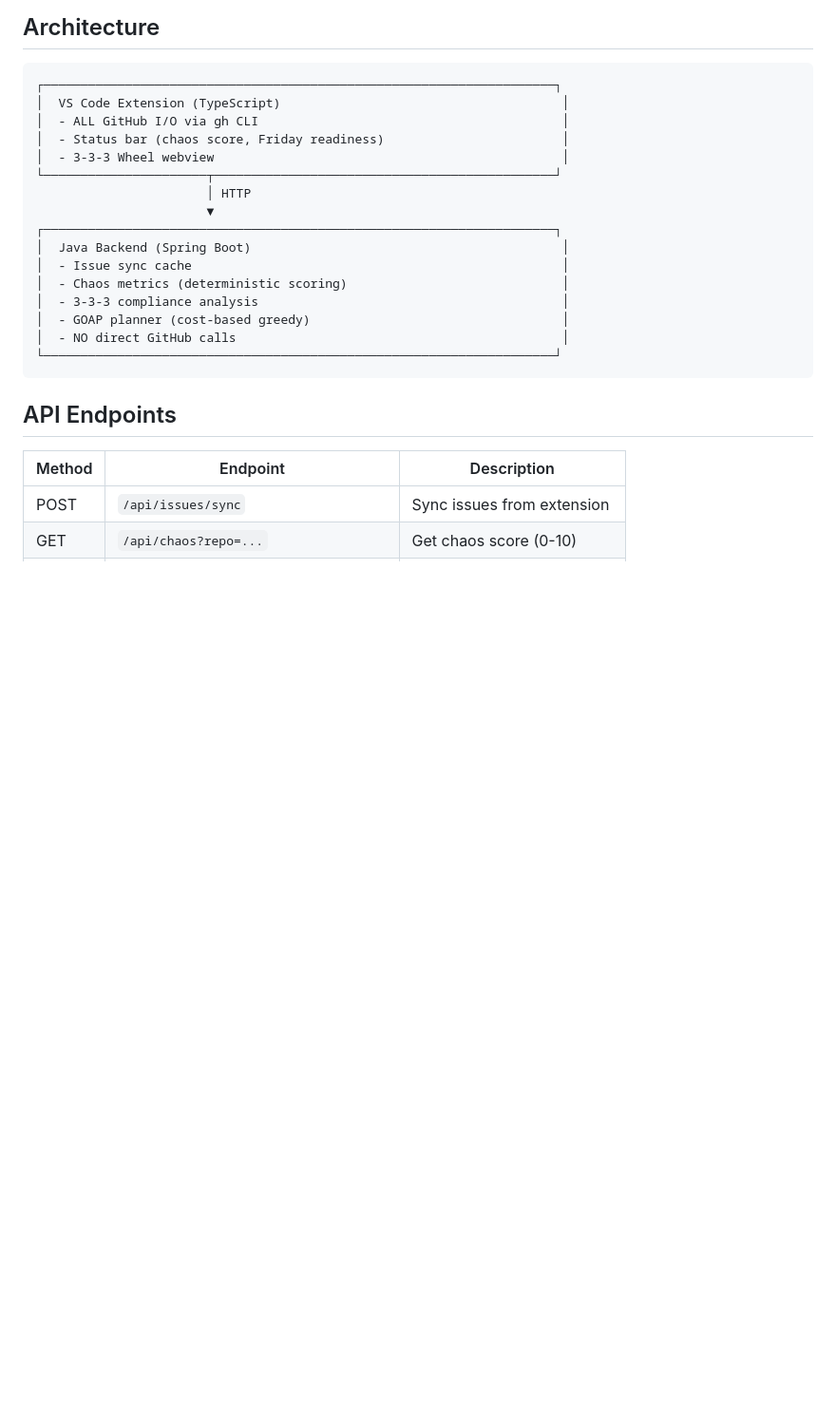
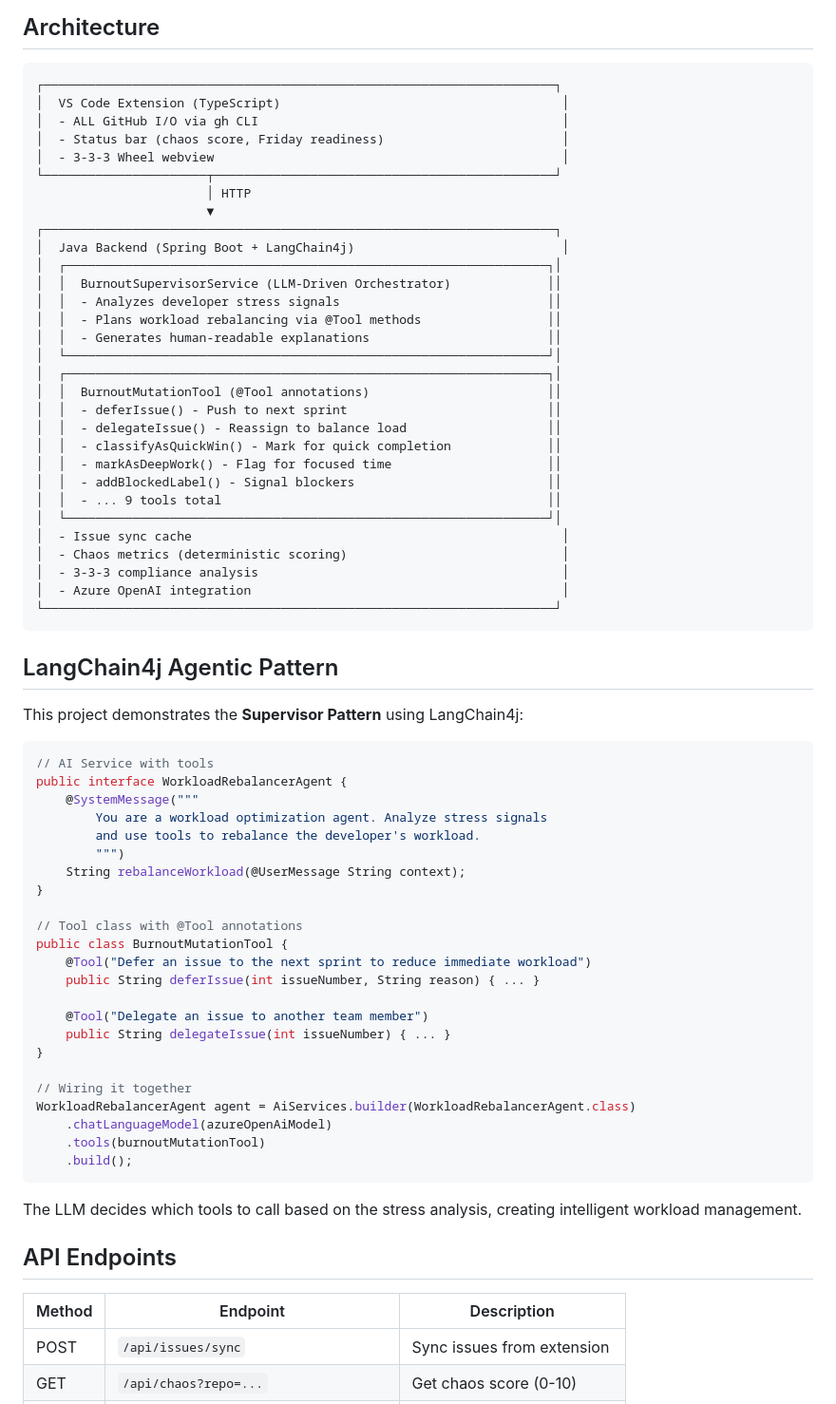
Before and after one commit to roryp/burnout-app, a Markdown page: README.md, the part around one of its changes. Shown at 95% size. Drawn GitHub-style; blank space fills up the shorter version.

````diff
--- a/README.md
+++ b/README.md
@@ -66,14 +87,60 @@ Then press F5 in VS Code to launch the extension in debug mode.
                        │ HTTP
                        ▼
 ┌─────────────────────────────────────────────────────────────────────┐
-│  Java Backend (Spring Boot)                                          │
+│  Java Backend (Spring Boot + LangChain4j)                            │
+│  ┌─────────────────────────────────────────────────────────────────┐│
+│  │  BurnoutSupervisorService (LLM-Driven Orchestrator)             ││
+│  │  - Analyzes developer stress signals                            ││
+│  │  - Plans workload rebalancing via @Tool methods                 ││
+│  │  - Generates human-readable explanations                        ││
+│  └─────────────────────────────────────────────────────────────────┘│
+│  ┌─────────────────────────────────────────────────────────────────┐│
+│  │  BurnoutMutationTool (@Tool annotations)                        ││
+│  │  - deferIssue() - Push to next sprint                           ││
+│  │  - delegateIssue() - Reassign to balance load                   ││
+│  │  - classifyAsQuickWin() - Mark for quick completion             ││
+│  │  - markAsDeepWork() - Flag for focused time                     ││
+│  │  - addBlockedLabel() - Signal blockers                          ││
+│  │  - ... 9 tools total                                            ││
+│  └─────────────────────────────────────────────────────────────────┘│
 │  - Issue sync cache                                                  │
 │  - Chaos metrics (deterministic scoring)                             │
 │  - 3-3-3 compliance analysis                                         │
-│  - GOAP planner (cost-based greedy)                                  │
-│  - NO direct GitHub calls                                            │
+│  - Azure OpenAI integration                                          │
 └─────────────────────────────────────────────────────────────────────┘
 ```
+
+## LangChain4j Agentic Pattern
+
+This project demonstrates the **Supervisor Pattern** using LangChain4j:
+
+```java
+// AI Service with tools
+public interface WorkloadRebalancerAgent {
+    @SystemMessage("""
+        You are a workload optimization agent. Analyze stress signals
+        and use tools to rebalance the developer's workload.
+        """)
+    String rebalanceWorkload(@UserMessage String context);
+}
+
+// Tool class with @Tool annotations
+public class BurnoutMutationTool {
+    @Tool("Defer an issue to the next sprint to reduce immediate workload")
+    public String deferIssue(int issueNumber, String reason) { ... }
+
+    @Tool("Delegate an issue to another team member")
+    public String delegateIssue(int issueNumber) { ... }
+}
+
+// Wiring it together
+WorkloadRebalancerAgent agent = AiServices.builder(WorkloadRebalancerAgent.class)
+    .chatLanguageModel(azureOpenAiModel)
+    .tools(burnoutMutationTool)
+    .build();
+```
+
+The LLM decides which tools to call based on the stress analysis, creating intelligent workload management.
 
 ## API Endpoints
 
````
Also changed, not shown: other parts of README.md (+102 -29 lines).
